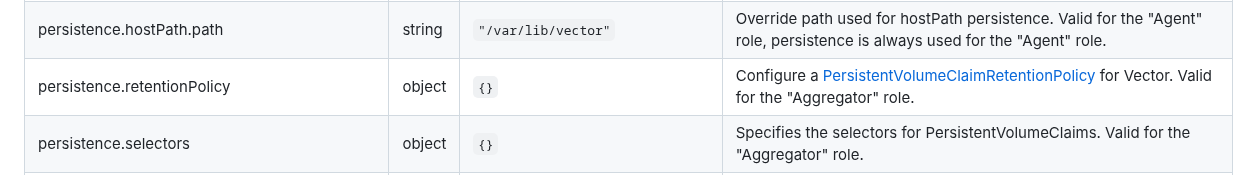
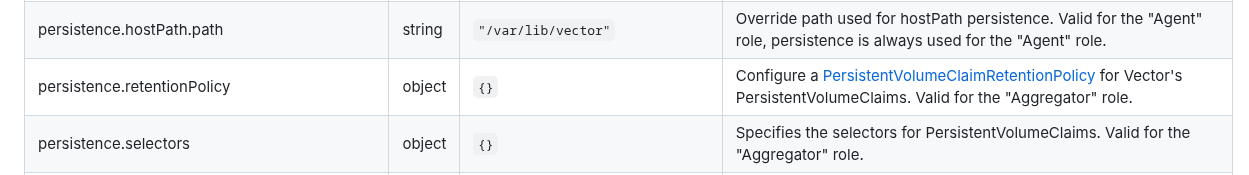
Before and after one commit to vectordotdev/helm-charts, a Markdown page: charts/vector/README.md, the part around the change. Drawn GitHub-style.

```diff
--- a/charts/vector/README.md
+++ b/charts/vector/README.md
@@ -173,7 +173,7 @@ helm install --name <RELEASE_NAME> \
 | persistence.finalizers | list | `["kubernetes.io/pvc-protection"]` | Specifies the finalizers of PersistentVolumeClaims. Valid for the "Aggregator" role. |
 | persistence.hostPath.enabled | bool | `true` | If true, use hostPath persistence. Valid for the "Agent" role, if it's disabled the "Agent" role will use emptyDir. |
 | persistence.hostPath.path | string | `"/var/lib/vector"` | Override path used for hostPath persistence. Valid for the "Agent" role, persistence is always used for the "Agent" role. |
-| persistence.retentionPolicy | object | `{}` | Configure a [PersistentVolumeClaimRetentionPolicy](https://kubernetes.io/docs/concepts/workloads/controllers/statefulset/#persistentvolumeclaim-retention) for Vector. Valid for the "Aggregator" role. |
+| persistence.retentionPolicy | object | `{}` | Configure a [PersistentVolumeClaimRetentionPolicy](https://kubernetes.io/docs/concepts/workloads/controllers/statefulset/#persistentvolumeclaim-retention) for Vector's PersistentVolumeClaims. Valid for the "Aggregator" role. |
 | persistence.selectors | object | `{}` | Specifies the selectors for PersistentVolumeClaims. Valid for the "Aggregator" role. |
 | persistence.size | string | `"10Gi"` | Specifies the size of PersistentVolumeClaims. Valid for the "Aggregator" role. |
 | podAnnotations | object | `{}` | Set annotations on Vector Pods. |
```
